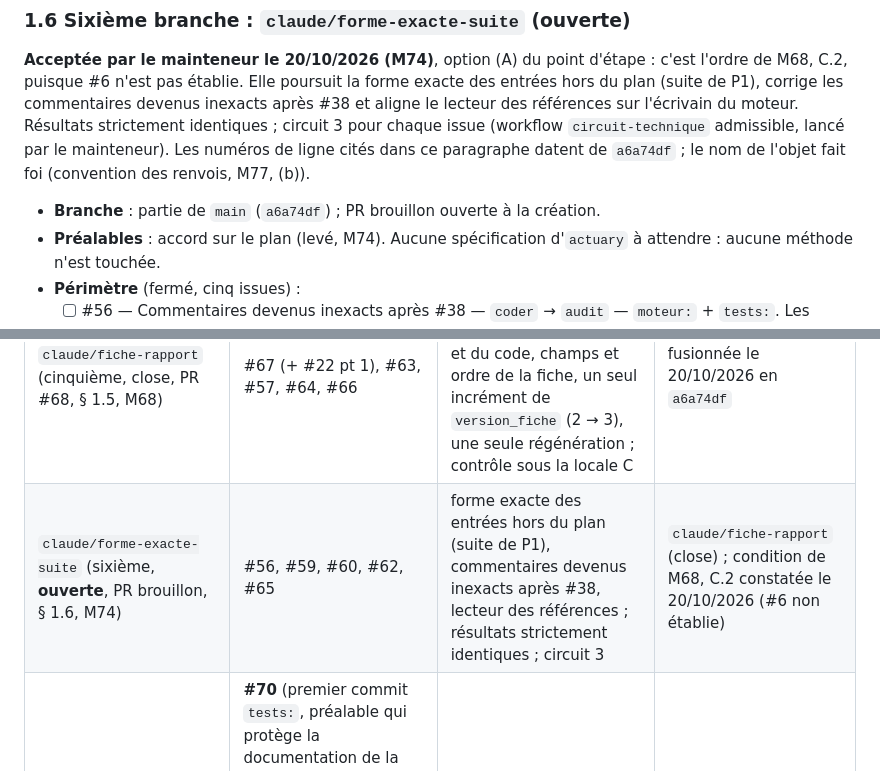
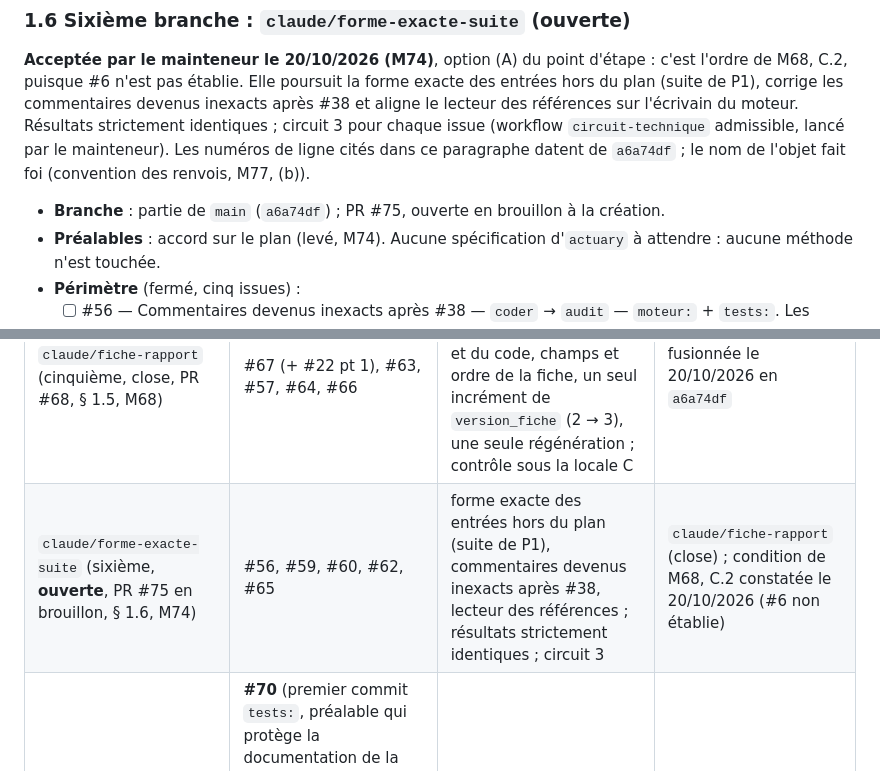
Before and after one commit to Gerard-Garey/outil_tables, a Markdown page: docs/feuille-de-route.md, 2 parts joined by grey strips. GitHub-like rendering.

Commit message:
docs: feuille de route — numéro de la PR de la sixième branche (#75) au § 1.6 et au § 2
Co-Authored-By: Claude Opus 5.5 <noreply@anthropic.com>
Claude-Session: https://claude.ai/code/session_015tRPecTj2aeJJkiGF9DzHM

```diff
--- a/docs/feuille-de-route.md
+++ b/docs/feuille-de-route.md
@@ -66,7 +66,7 @@ PR #68, fusionnée le 20/10/2026 par commit de fusion `a6a74df` (parents `214671
 
 **Acceptée par le mainteneur le 20/10/2026 (M74)**, option (A) du point d'étape : c'est l'ordre de M68, C.2, puisque #6 n'est pas établie. Elle poursuit la forme exacte des entrées hors du plan (suite de P1), corrige les commentaires devenus inexacts après #38 et aligne le lecteur des références sur l'écrivain du moteur. Résultats strictement identiques ; circuit 3 pour chaque issue (workflow `circuit-technique` admissible, lancé par le mainteneur). Les numéros de ligne cités dans ce paragraphe datent de `a6a74df` ; le nom de l'objet fait foi (convention des renvois, M77, (b)).
 
-- **Branche** : partie de `main` (`a6a74df`) ; PR brouillon ouverte à la création.
+- **Branche** : partie de `main` (`a6a74df`) ; PR #75, ouverte en brouillon à la création.
 - **Préalables** : accord sur le plan (levé, M74). Aucune spécification d'`actuary` à attendre : aucune méthode n'est touchée.
 - **Périmètre** (fermé, cinq issues) :
   - [ ] #56 — Commentaires devenus inexacts après #38 — `coder` → `audit` — `moteur:` + `tests:`. Les emplacements cités par l'issue ont bougé : `coder` les relocalise. Le renommage éventuel de l'argument `observations` de `taux_kaplan_meier()` et de `calculer_taux_bruts()` (fonctions internes) est laissé au choix de `coder`, avec l'audit léger (ADR 0007, annotation du 20/10/2026, (b)).
@@ -118,7 +118,7 @@ PR #68, fusionnée le 20/10/2026 par commit de fusion `a6a74df` (parents `214671
 | `claude/forme-exacte-hors-plan` (P1, close, PR #52, § 1.4.2, M63) | #48, #44, #43, #27, #20 (+ #22 pt 4) | forme exacte des entrées hors du plan, mêmes utilitaires de `R/outils.R` ; résultats identiques | fusionnée le 19/10/2026 en `1fbe112` |
 | `claude/exposition-brut-fenetres` (P2, close, PR #53, § 1.4.3, M63) | #45, #38 (+ #22 pt 7) | fenêtres de l'étape `exposition` transmises à `brut` ; garde de `calculer_exposition()` ; résultats et empreintes identiques | fusionnée le 19/10/2026 en `2a23f1b` |
 | `claude/fiche-rapport` (cinquième, close, PR #68, § 1.5, M68) | #67 (+ #22 pt 1), #63, #57, #64, #66 | ferme le contrat de la fiche fixé par B4 : empreintes du résultat et du code, champs et ordre de la fiche, un seul incrément de `version_fiche` (2 → 3), une seule régénération ; contrôle sous la locale C | fusionnée le 20/10/2026 en `a6a74df` |
-| `claude/forme-exacte-suite` (sixième, **ouverte**, PR brouillon, § 1.6, M74) | #56, #59, #60, #62, #65 | forme exacte des entrées hors du plan (suite de P1), commentaires devenus inexacts après #38, lecteur des références ; résultats strictement identiques ; circuit 3 | `claude/fiche-rapport` (close) ; condition de M68, C.2 constatée le 20/10/2026 (#6 non établie) |
+| `claude/forme-exacte-suite` (sixième, **ouverte**, PR #75 en brouillon, § 1.6, M74) | #56, #59, #60, #62, #65 | forme exacte des entrées hors du plan (suite de P1), commentaires devenus inexacts après #38, lecteur des références ; résultats strictement identiques ; circuit 3 | `claude/fiche-rapport` (close) ; condition de M68, C.2 constatée le 20/10/2026 (#6 non établie) |
 | `claude/rapport-fige` (proposée, M68, C.2 et C.3 ; M74) | **#70** (premier commit `tests:`, préalable qui protège la documentation de la branche, M74) ; à rédiger : rapport figé HTML minimal (E3.5, E3.6), tables CSV avec en-tête de métadonnées, contrôles de rejeu d'une fiche (ADR 0011, troisième annotation du 19/10/2026, (i), et annotation du 20/10/2026 (troisième)) ; #22 pt 1 n'y figure plus (passé à `claude/fiche-rapport`) | consommateurs de la fiche close par la cinquième branche ; ADR d'architecture probable (forme du rapport figé : HTML en R de base, octets chez l'appelant, aucun calcul) | `claude/fiche-rapport` (close) ; `claude/forme-exacte-suite` (ordre, M74) |
 | `claude/validation-smr-reference` (proposé ; (A), ouvrable dès que #6 est établie, et alors avant `claude/rapport-fige`, M68, C.2 ; #6 et #13 traitées dans une session cloud à accès réseau complet, M80) | #4, #31, #32 ; #69 (importance des exclusions : décès et exposition retirés, SMR des lignes exclues ; M69, point 1), **après #58** (`claude/simulateur-formes` : têtes multi-contrats pour tester la fusion en unité tête) — si `claude/simulateur-formes` n'est pas fusionnée avant, #69 passe à la branche suivante ; à rédiger : positionnement méthode 1 (SMR et intervalle, part de #5) ; test d'homogénéité entre segments (E2.9) ; première table de référence, **non homologuée** (tables INSEE avec provenance, ou table importée) ; recette « agrégats » | statistiques de validation, SMR et homogénéité partagent la déviance de Poisson et la table de référence ; #31 et #32 dans un même passage de `references.yml` (#31 attend aussi #6) | troisième branche ; #6 (II1291-14, Forfar et al. 1988, Garwood 1936 ; recherche en ligne admise, M56) ; #13 pour toute table homologuée, **exclue tant que #13 n'est pas levée** (réponse du mainteneur du 19/10/2026) ; **#73** (empreinte des tables de référence embarquées), préalable à tout commit `donnees:` d'une table lue par le moteur (M76) ; dépendance de #32 à la régénération de `claude/fiche-rapport` retirée le 20/10/2026 (faite, `192180c`) ; #20 n'y figure plus (passée à P1, M63) |
 | `claude/simulateur-formes` (proposé) | #58 ; à rédiger : défauts paramétrés, têtes multi-contrats, formes « agrégats » et « stocks successifs » (E2.1, E2.19) ; recette « stocks successifs » ; jeux simulés versionnés sous `inst/extdata/` (M50, Q6 (b)) ; #38 et #45 passées à P2, #44 à P1 (M63) | même module `simulation` et mêmes recettes d'`exposition` ; circuit 1 | P2 et B4 (closes) ; #73 si le simulateur lit une table de référence embarquée (loi vraie = table de référence × facteur, M10), à trancher au plan de cette branche (M76) |
```
